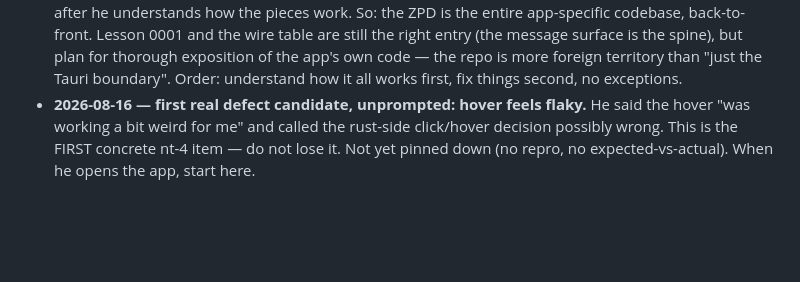
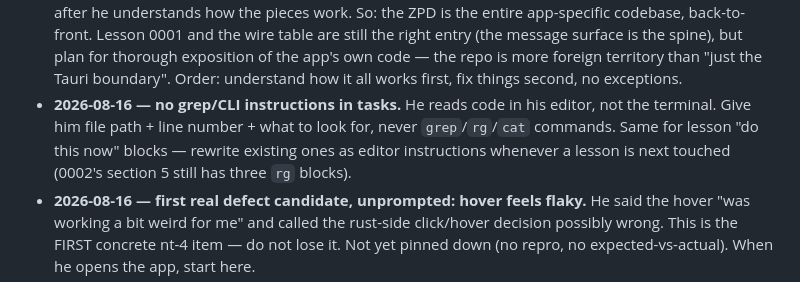
Before and after one commit to jainChetan81/teach, a Markdown page: NOTES.md, the part around the change. GitHub-like rendering; blank space fills up the shorter version.

Commit message:
NOTES: he reads code in his editor — give file+line, never grep commands
Co-Authored-By: Claude Fable 5 <noreply@anthropic.com>

```diff
--- a/NOTES.md
+++ b/NOTES.md
@@ -97,6 +97,11 @@ exist to serve this.
   for thorough exposition of the app's own code — the repo is more foreign territory than
   "just the Tauri boundary". Order: understand how it all works first, fix things second,
   no exceptions.
+- **2026-08-16 — no grep/CLI instructions in tasks.** He reads code in his editor, not the
+  terminal. Give him file path + line number + what to look for, never
+  `grep`/`rg`/`cat` commands. Same for lesson "do this now" blocks — rewrite existing ones
+  as editor instructions whenever a lesson is next touched (0002's section 5 still has
+  three `rg` blocks).
 - **2026-08-16 — first real defect candidate, unprompted: hover feels flaky.** He said the
   hover "was working a bit weird for me" and called the rust-side click/hover decision
   possibly wrong. This is the FIRST concrete nt-4 item — do not lose it. Not yet pinned
```
